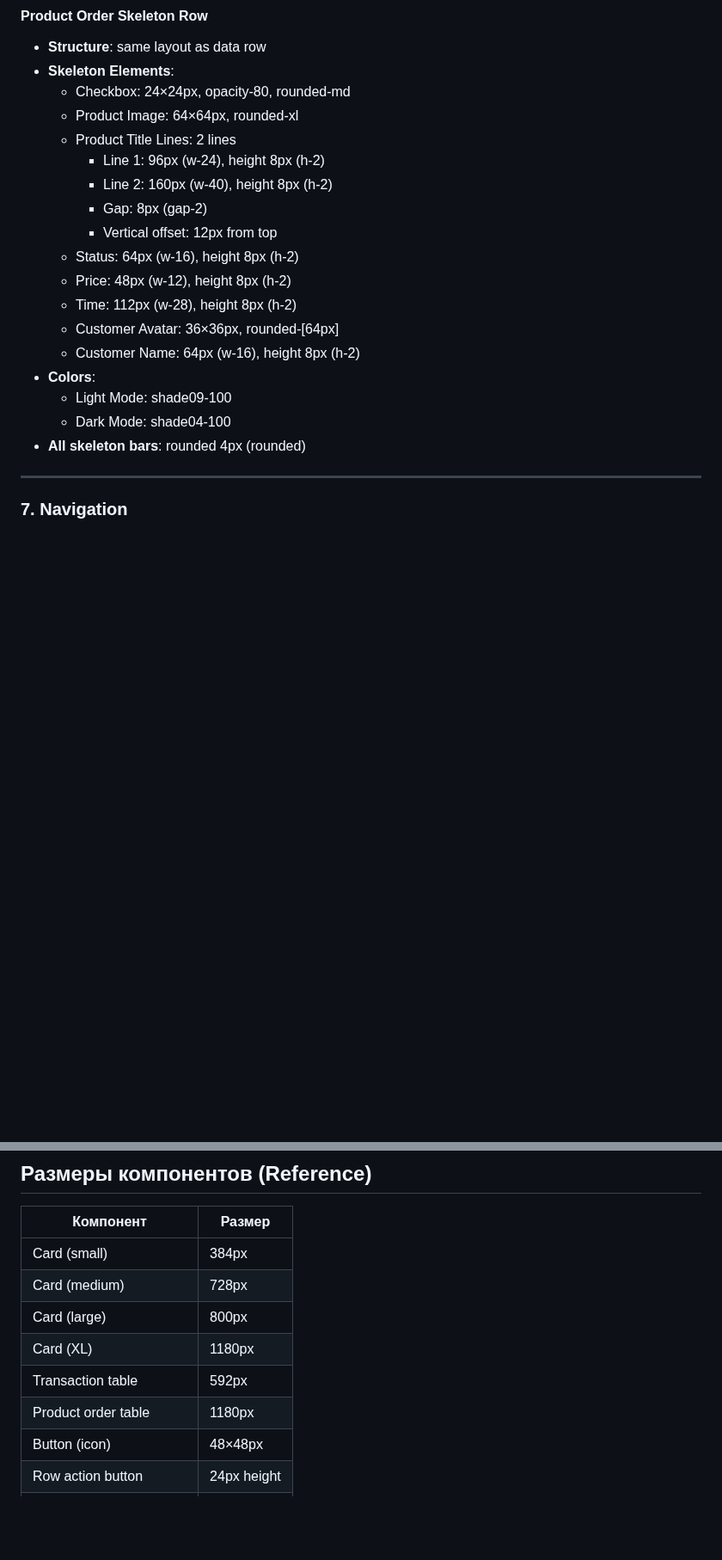
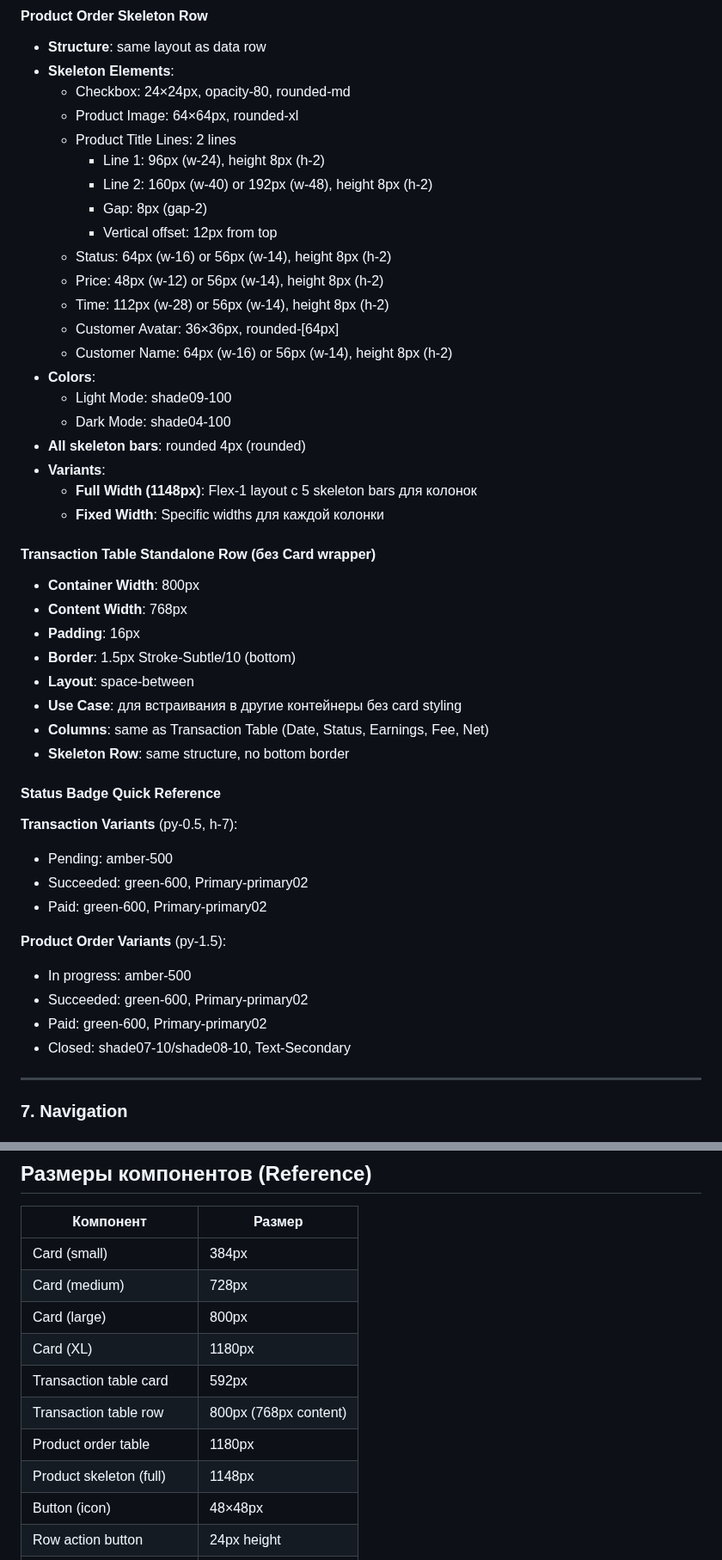
Before and after one commit to Ivan4i/quantum-nebula-42, a Markdown page: design-system.md, 2 parts joined by grey strips. Shown at 86% size. GitHub-like rendering; blank space fills up the shorter version.

Commit message:
feat: add standalone table components (Block #20)
- Added Transaction Table Standalone Row (800px/768px without card wrapper)
- Added Product Order Skeleton Row Full Width variant (1148px with Flex-1 layout)
- Added Status Badge Quick Reference section with all variants
- Added flexible skeleton widths for different use cases
- Enhanced component variants documentation for reusability

```diff
--- a/design-system.md
+++ b/design-system.md
@@ -867,18 +867,43 @@ letter-spacing: -0.02em; /* tracking-tight */
   - Product Image: 64×64px, rounded-xl
   - Product Title Lines: 2 lines
     - Line 1: 96px (w-24), height 8px (h-2)
-    - Line 2: 160px (w-40), height 8px (h-2)
+    - Line 2: 160px (w-40) or 192px (w-48), height 8px (h-2)
     - Gap: 8px (gap-2)
     - Vertical offset: 12px from top
-  - Status: 64px (w-16), height 8px (h-2)
-  - Price: 48px (w-12), height 8px (h-2)
-  - Time: 112px (w-28), height 8px (h-2)
+  - Status: 64px (w-16) or 56px (w-14), height 8px (h-2)
+  - Price: 48px (w-12) or 56px (w-14), height 8px (h-2)
+  - Time: 112px (w-28) or 56px (w-14), height 8px (h-2)
   - Customer Avatar: 36×36px, rounded-[64px]
-  - Customer Name: 64px (w-16), height 8px (h-2)
+  - Customer Name: 64px (w-16) or 56px (w-14), height 8px (h-2)
 - **Colors**:
   - Light Mode: shade09-100
   - Dark Mode: shade04-100
 - **All skeleton bars**: rounded 4px (rounded)
+- **Variants**:
+  - **Full Width (1148px)**: Flex-1 layout с 5 skeleton bars для колонок
+  - **Fixed Width**: Specific widths для каждой колонки
+
+#### Transaction Table Standalone Row (без Card wrapper)
+- **Container Width**: 800px
+- **Content Width**: 768px
+- **Padding**: 16px
+- **Border**: 1.5px Stroke-Subtle/10 (bottom)
+- **Layout**: space-between
+- **Use Case**: для встраивания в другие контейнеры без card styling
+- **Columns**: same as Transaction Table (Date, Status, Earnings, Fee, Net)
+- **Skeleton Row**: same structure, no bottom border
+
+#### Status Badge Quick Reference
+**Transaction Variants** (py-0.5, h-7):
+- Pending: amber-500
+- Succeeded: green-600, Primary-primary02
+- Paid: green-600, Primary-primary02
+
+**Product Order Variants** (py-1.5):
+- In progress: amber-500
+- Succeeded: green-600, Primary-primary02
+- Paid: green-600, Primary-primary02
+- Closed: shade07-10/shade08-10, Text-Secondary
 
 ---
 
@@ -1218,8 +1243,10 @@ outline: 1.5px solid #f4f4f5; /* zinc-100 */
 | Card (medium) | 728px |
 | Card (large) | 800px |
 | Card (XL) | 1180px |
-| Transaction table | 592px |
+| Transaction table card | 592px |
+| Transaction table row | 800px (768px content) |
 | Product order table | 1180px |
+| Product skeleton (full) | 1148px |
 | Button (icon) | 48×48px |
 | Row action button | 24px height |
 | Input (height) | 48px |
```
Also changed, not shown: other parts of design-system.md (+2 -2 lines).
